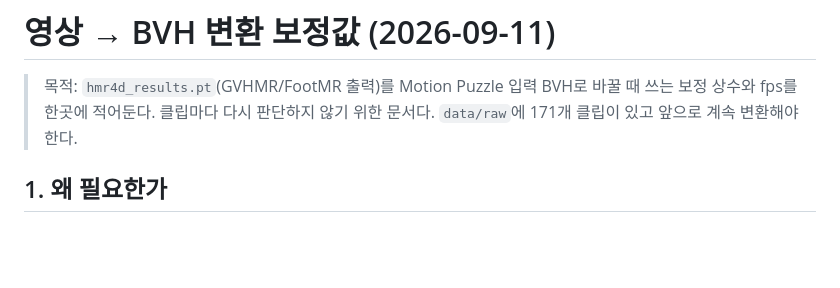
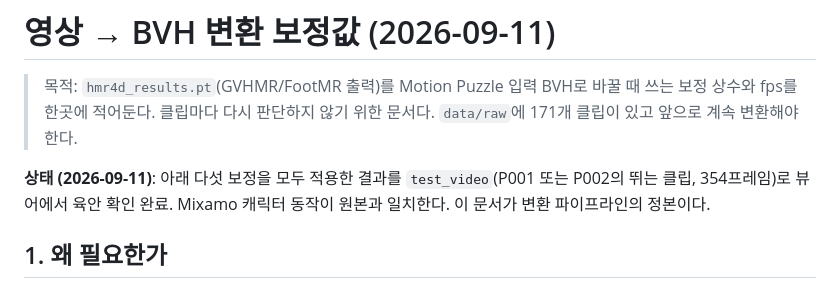
Before and after one commit to enuzeas/dynamic, a Markdown page: doc/samsam/smpl_to_bvh_calibration.md, the part around the change. Rendered like a GitHub page; blank space fills up the shorter version.

Commit message:
Record that the conversion pipeline is visually verified
test_video(354프레임 뛰는 클립)로 다섯 보정을 전부 적용한 결과를 뷰어에서 육안
확인 완료. Mixamo 캐릭터 동작이 원본과 일치한다. 이 문서가 변환 파이프라인의
정본임을 명시했다.

Co-Authored-By: Claude Opus 5 (1M context) <noreply@anthropic.com>

```diff
--- a/doc/samsam/smpl_to_bvh_calibration.md
+++ b/doc/samsam/smpl_to_bvh_calibration.md
@@ -1,6 +1,8 @@
 # 영상 → BVH 변환 보정값 (2026-09-11)
 
 > 목적: `hmr4d_results.pt`(GVHMR/FootMR 출력)를 Motion Puzzle 입력 BVH로 바꿀 때 쓰는 보정 상수와 fps를 한곳에 적어둔다. 클립마다 다시 판단하지 않기 위한 문서다. `data/raw`에 171개 클립이 있고 앞으로 계속 변환해야 한다.
+
+**상태 (2026-09-11)**: 아래 다섯 보정을 모두 적용한 결과를 `test_video`(P001 또는 P002의 뛰는 클립, 354프레임)로 뷰어에서 육안 확인 완료. Mixamo 캐릭터 동작이 원본과 일치한다. 이 문서가 변환 파이프라인의 정본이다.
 
 ## 1. 왜 필요한가
 
```
